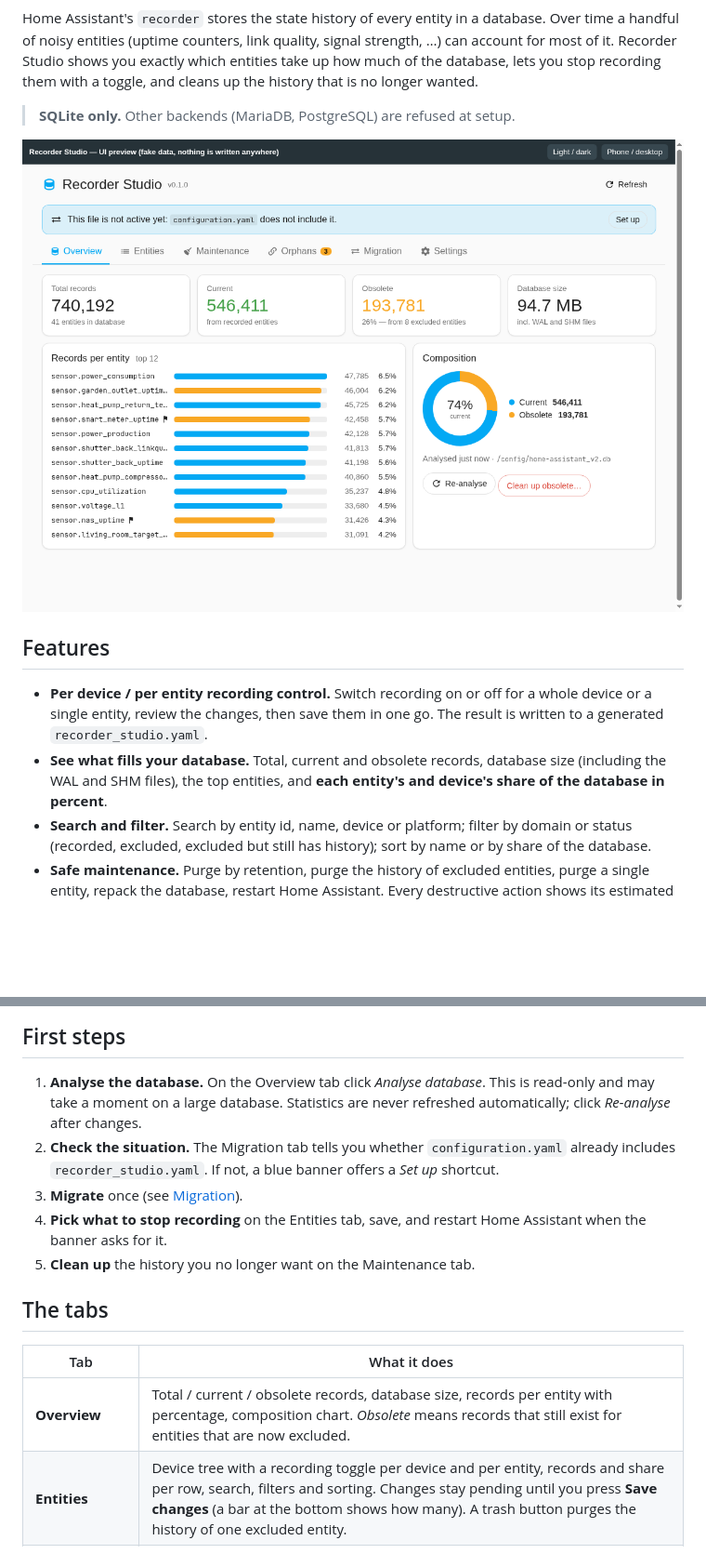
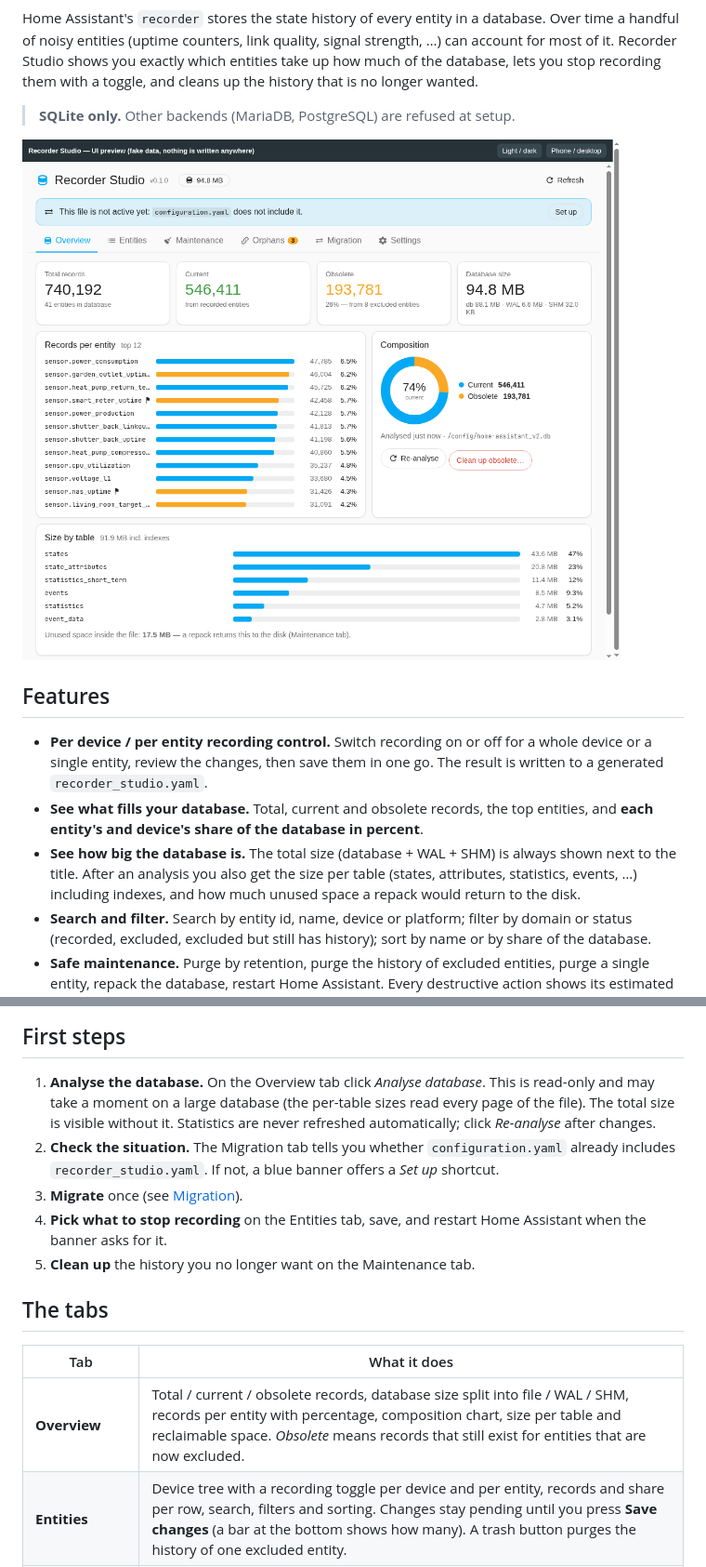
Before and after one commit to r3mcos3/recorder-studio, a Markdown page: README.md, 2 parts joined by grey strips. Shown at 93% size. Drawn GitHub-style; pictures changed too: docs/images/overview.png; blank space fills up the shorter version.

Commit message:
📝 Document database size breakdown in README

```diff
--- a/README.md
+++ b/README.md
@@ -17,8 +17,11 @@ history that is no longer wanted.
 
 - **Per device / per entity recording control.** Switch recording on or off for a whole device or a single entity,
   review the changes, then save them in one go. The result is written to a generated `recorder_studio.yaml`.
-- **See what fills your database.** Total, current and obsolete records, database size (including the WAL and SHM
-  files), the top entities, and **each entity's and device's share of the database in percent**.
+- **See what fills your database.** Total, current and obsolete records, the top entities, and **each entity's and
+  device's share of the database in percent**.
+- **See how big the database is.** The total size (database + WAL + SHM) is always shown next to the title. After an
+  analysis you also get the size per table (states, attributes, statistics, events, …) including indexes, and how much
+  unused space a repack would return to the disk.
 - **Search and filter.** Search by entity id, name, device or platform; filter by domain or status (recorded, excluded,
   excluded but still has history); sort by name or by share of the database.
 - **Safe maintenance.** Purge by retention, purge the history of excluded entities, purge a single entity, repack the
@@ -59,7 +62,7 @@ continue with step 3 above.
 ## First steps
 
 1. **Analyse the database.** On the Overview tab click *Analyse database*. This is read-only and may take a moment
-   on a large database. Statistics are never refreshed automatically; click *Re-analyse* after changes.
+   on a large database (the per-table sizes read every page of the file). The total size is visible without it. Statistics are never refreshed automatically; click *Re-analyse* after changes.
 2. **Check the situation.** The Migration tab tells you whether `configuration.yaml` already includes
    `recorder_studio.yaml`. If not, a blue banner offers a *Set up* shortcut.
 3. **Migrate** once (see [Migration](#migration)).
@@ -70,7 +73,7 @@ continue with step 3 above.
 
 | Tab | What it does |
 | --- | --- |
-| **Overview** | Total / current / obsolete records, database size, records per entity with percentage, composition chart. *Obsolete* means records that still exist for entities that are now excluded. |
+| **Overview** | Total / current / obsolete records, database size split into file / WAL / SHM, records per entity with percentage, composition chart, size per table and reclaimable space. *Obsolete* means records that still exist for entities that are now excluded. |
 | **Entities** | Device tree with a recording toggle per device and per entity, records and share per row, search, filters and sorting. Changes stay pending until you press **Save changes** (a bar at the bottom shows how many). A trash button purges the history of one excluded entity. |
 | **Maintenance** | Purge by retention, purge excluded entities, repack, restart Home Assistant. |
 | **Orphans** | Excluded entities that no longer exist anywhere and have no history. Remove them in bulk; nothing is deleted from the database. |
```
Also changed, not shown: other parts of README.md (+1 -0 lines).
